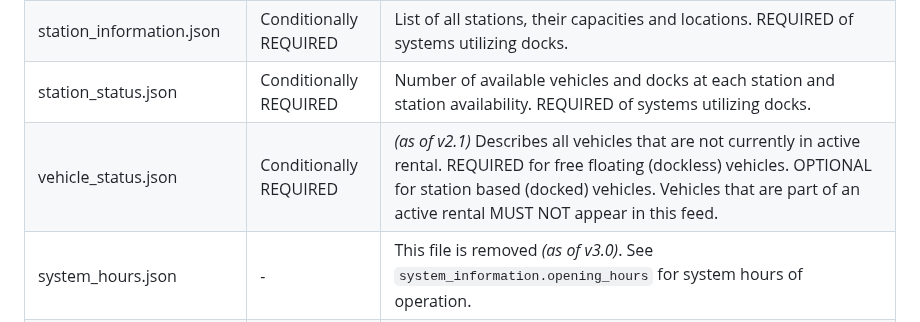
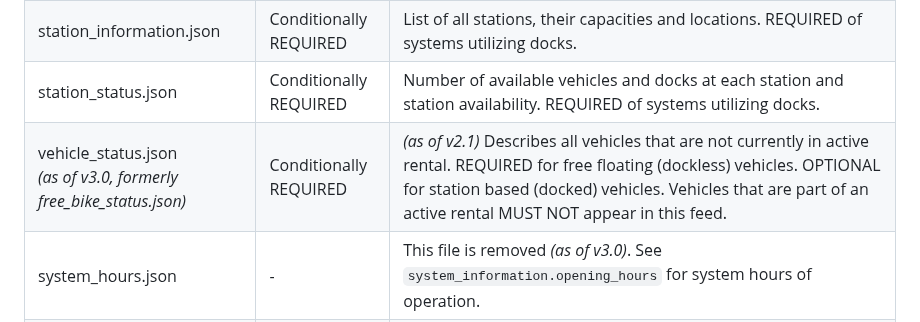
Before and after one commit to MobilityData/gbfs, a Markdown page: gbfs.md, the part around the change. Drawn GitHub-style.

Commit message:
List of files: document that vehicle_status was formerly free_bike_st… (#698)
* List of files: document that vehicle_status was formerly free_bike_status

* Update gbfs.md

Co-authored-by: Fabien Richard-Allouard <fabien@mobilitydata.org>

---------

Co-authored-by: Fabien Richard-Allouard <fabien@mobilitydata.org>

```diff
--- a/gbfs.md
+++ b/gbfs.md
@@ -69,7 +69,7 @@ system_information.json | REQUIRED | Details including system operator, system l
 vehicle_types.json <br/>*(added in v2.1)* | Conditionally REQUIRED | Describes the types of vehicles that System operator has available for rent. REQUIRED of systems that include information about vehicle types in the `vehicle_status` file. If this file is not included, then all vehicles in the feed are assumed to be non-motorized bicycles.
 station_information.json | Conditionally REQUIRED | List of all stations, their capacities and locations. REQUIRED of systems utilizing docks.
 station_status.json | Conditionally REQUIRED | Number of available vehicles and docks at each station and station availability. REQUIRED of systems utilizing docks.
-vehicle_status.json | Conditionally REQUIRED | *(as of v2.1)* Describes all vehicles that are not currently in active rental. REQUIRED for free floating (dockless) vehicles. OPTIONAL for station based (docked) vehicles. Vehicles that are part of an active rental MUST NOT appear in this feed.
+vehicle_status.json <br/>*(as of v3.0, formerly free_bike_status.json)* | Conditionally REQUIRED | *(as of v2.1)* Describes all vehicles that are not currently in active rental. REQUIRED for free floating (dockless) vehicles. OPTIONAL for station based (docked) vehicles. Vehicles that are part of an active rental MUST NOT appear in this feed.
 system_hours.json | - | This file is removed *(as of v3.0)*. See `system_information.opening_hours` for system hours of operation.
 system_calendar.json | - | This file is removed *(as of v3.0)*. See `system_information.opening_hours` for system dates of operation.
 system_regions.json | OPTIONAL | Regions the system is broken up into.
```
